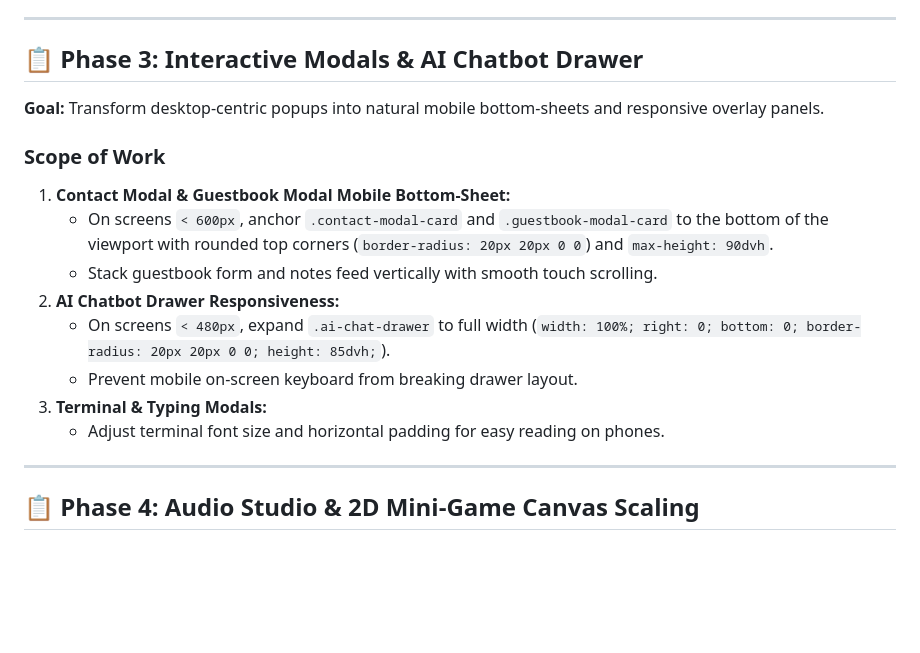
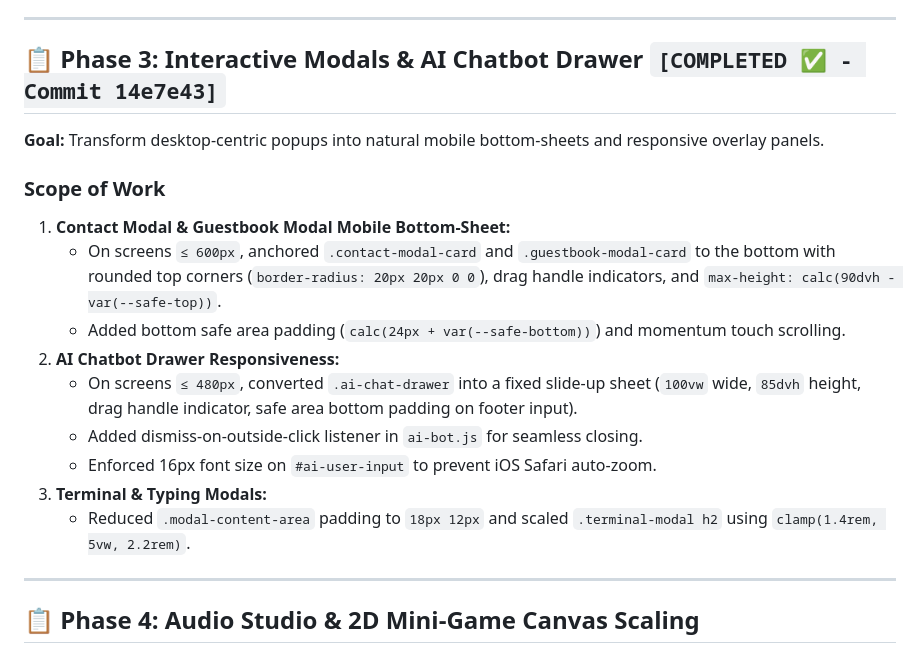
Before and after one commit to RoldanGaspar/Portfolio_Brylim_inspo, a Markdown page: .agents/context/RESPONSIVENESS_ROADMAP.md, the part around the change. GitHub-like rendering; blank space fills up the shorter version.

Commit message:
docs: update responsiveness roadmap with Phase 3 completion

```diff
--- a/.agents/context/RESPONSIVENESS_ROADMAP.md
+++ b/.agents/context/RESPONSIVENESS_ROADMAP.md
@@ -50,18 +50,19 @@ flowchart LR
 
 ---
 
-## 📋 Phase 3: Interactive Modals & AI Chatbot Drawer
+## 📋 Phase 3: Interactive Modals & AI Chatbot Drawer `[COMPLETED ✅ - Commit 14e7e43]`
 **Goal:** Transform desktop-centric popups into natural mobile bottom-sheets and responsive overlay panels.
 
 ### Scope of Work
 1. **Contact Modal & Guestbook Modal Mobile Bottom-Sheet:**
-   - On screens `< 600px`, anchor `.contact-modal-card` and `.guestbook-modal-card` to the bottom of the viewport with rounded top corners (`border-radius: 20px 20px 0 0`) and `max-height: 90dvh`.
-   - Stack guestbook form and notes feed vertically with smooth touch scrolling.
+   - On screens `≤ 600px`, anchored `.contact-modal-card` and `.guestbook-modal-card` to the bottom with rounded top corners (`border-radius: 20px 20px 0 0`), drag handle indicators, and `max-height: calc(90dvh - var(--safe-top))`.
+   - Added bottom safe area padding (`calc(24px + var(--safe-bottom))`) and momentum touch scrolling.
 2. **AI Chatbot Drawer Responsiveness:**
-   - On screens `< 480px`, expand `.ai-chat-drawer` to full width (`width: 100%; right: 0; bottom: 0; border-radius: 20px 20px 0 0; height: 85dvh;`).
-   - Prevent mobile on-screen keyboard from breaking drawer layout.
+   - On screens `≤ 480px`, converted `.ai-chat-drawer` into a fixed slide-up sheet (`100vw` wide, `85dvh` height, drag handle indicator, safe area bottom padding on footer input).
+   - Added dismiss-on-outside-click listener in `ai-bot.js` for seamless closing.
+   - Enforced 16px font size on `#ai-user-input` to prevent iOS Safari auto-zoom.
 3. **Terminal & Typing Modals:**
-   - Adjust terminal font size and horizontal padding for easy reading on phones.
+   - Reduced `.modal-content-area` padding to `18px 12px` and scaled `.terminal-modal h2` using `clamp(1.4rem, 5vw, 2.2rem)`.
 
 ---
 
```
